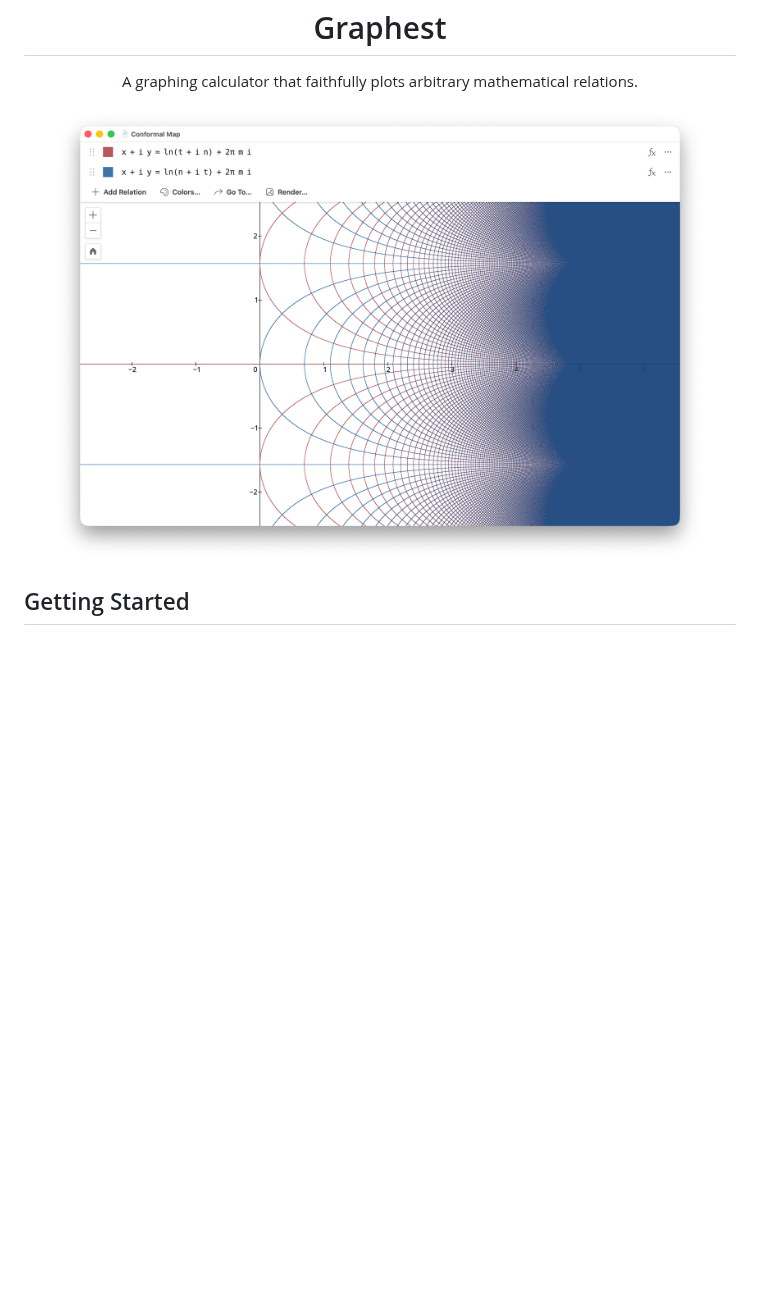
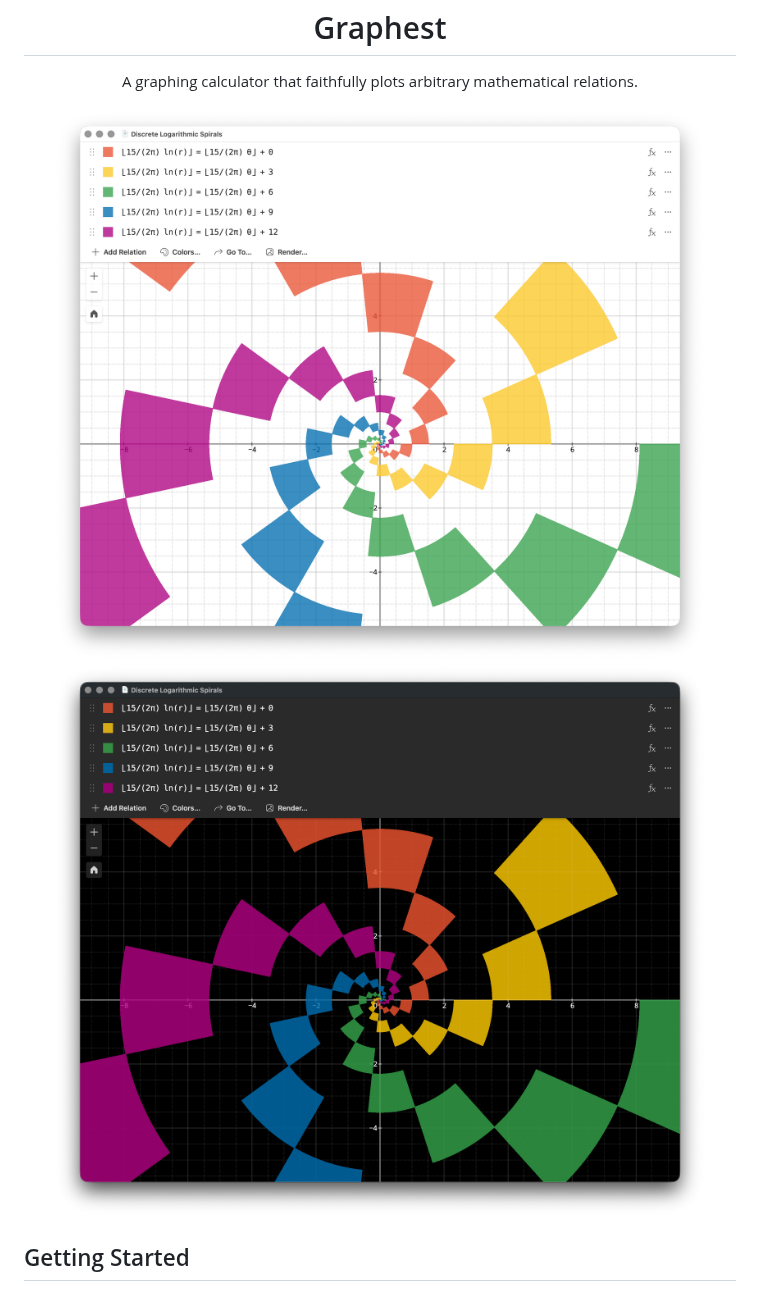
Before and after one commit to unageek/graphest, a Markdown page: README.md, the part around the change. Drawn GitHub-style; pictures changed too: docs/cover.png (deleted), docs/cover_dark.png (added), docs/cover_light.png (added); blank space fills up the shorter version.

Commit message:
Update cover image

```diff
--- a/README.md
+++ b/README.md
@@ -2,7 +2,10 @@
 
 <p align="center">A graphing calculator that faithfully plots arbitrary mathematical relations.</p>
 
-<p align="center"><img width="656" height="456" alt="cover image" src="docs/cover.png"></p>
+<p align="center">
+  <img width="656" height="556" alt="cover image" src="docs/cover_light.png#gh-light-mode-only">
+  <img width="656" height="556" alt="cover image" src="docs/cover_dark.png#gh-dark-mode-only">
+</p>
 
 ## Getting Started
 
```
